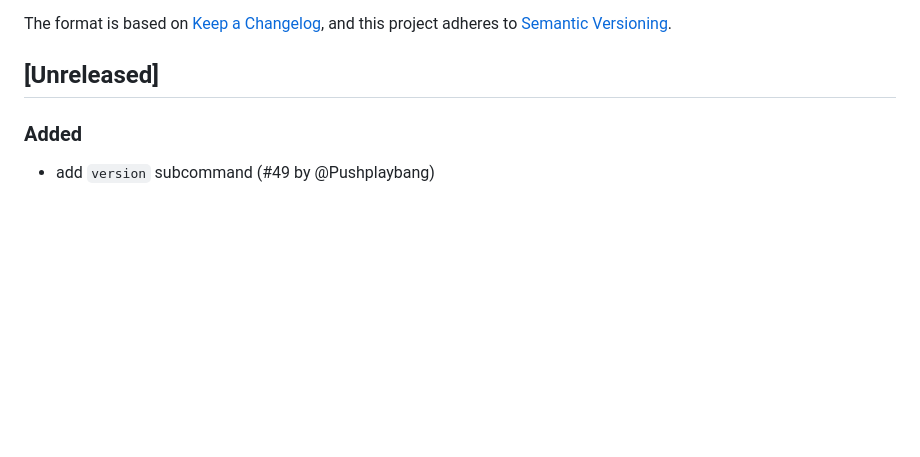
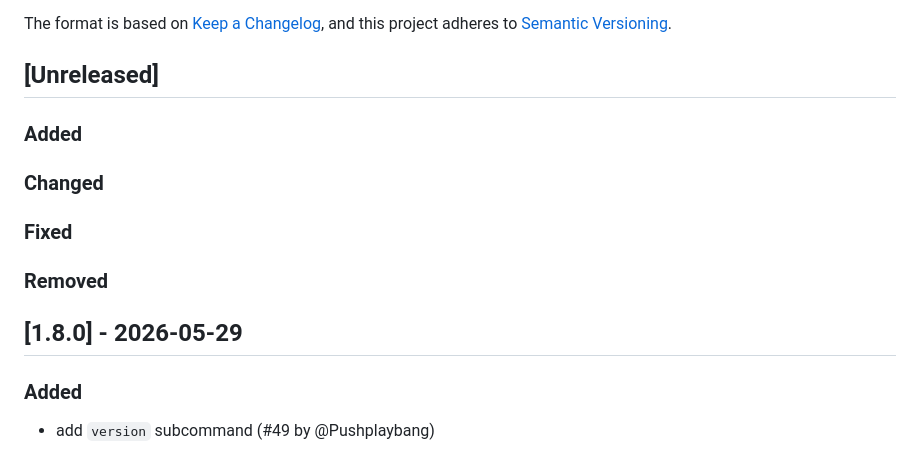
Before and after one commit to sigmadigitalza/rational-release, a Markdown page: CHANGELOG.md, the part around the change. Drawn GitHub-style; blank space fills up the shorter version.

Commit message:
chore(release): finalise v1.8.0

```diff
--- a/CHANGELOG.md
+++ b/CHANGELOG.md
@@ -6,6 +6,16 @@ The format is based on [Keep a Changelog](https://keepachangelog.com/en/1.1.0/),
 and this project adheres to [Semantic Versioning](https://semver.org/spec/v2.0.0.html).
 
 ## [Unreleased]
+
+### Added
+
+### Changed
+
+### Fixed
+
+### Removed
+
+## [1.8.0] - 2026-05-29
 
 ### Added
 
```
